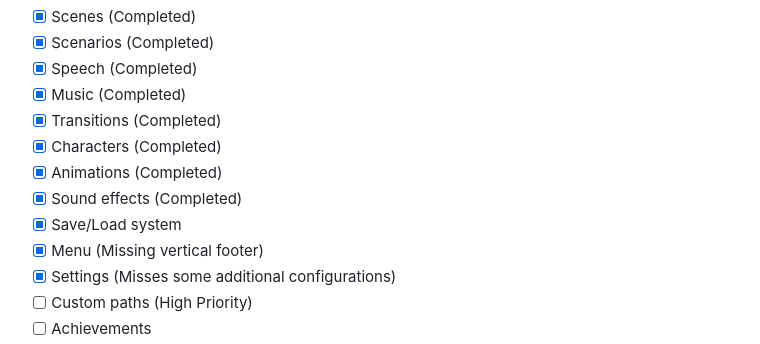
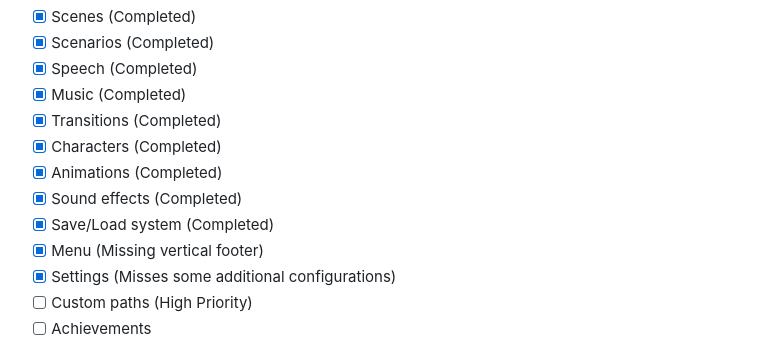
Before and after one commit to PerformanC/PerforVNMaker, a Markdown page: OS_SUPPORT.md, the part around the change. Drawn GitHub-style.

```diff
--- a/OS_SUPPORT.md
+++ b/OS_SUPPORT.md
@@ -168,7 +168,7 @@ This is the list of features that we're planning to add (or modify) to PerforVNM
 - [x] Characters (Completed)
 - [x] Animations (Completed)
 - [x] Sound effects (Completed)
-- [x] Save/Load system
+- [x] Save/Load system (Completed)
 - [x] Menu (Missing vertical footer)
 - [x] Settings (Misses some additional configurations)
 - [ ] Custom paths (High Priority)
```
Also changed, not shown: README.md (+2 -2 lines).
